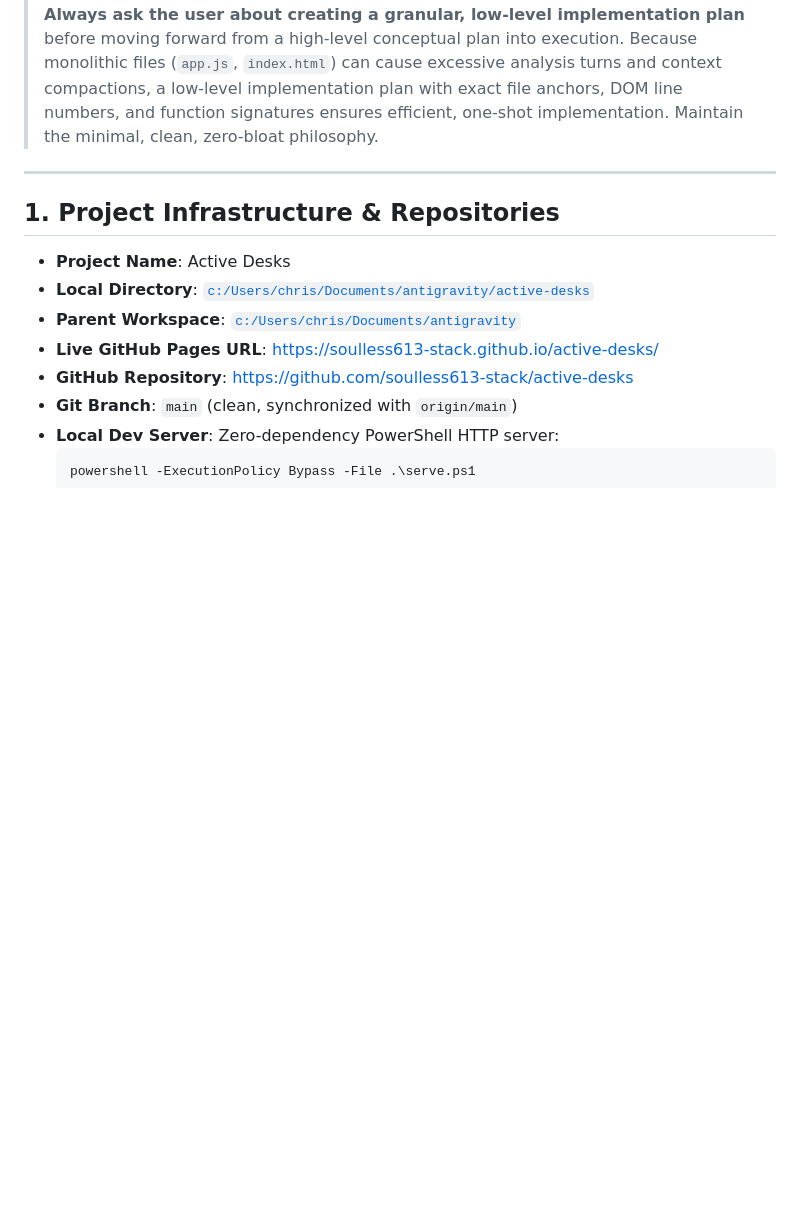
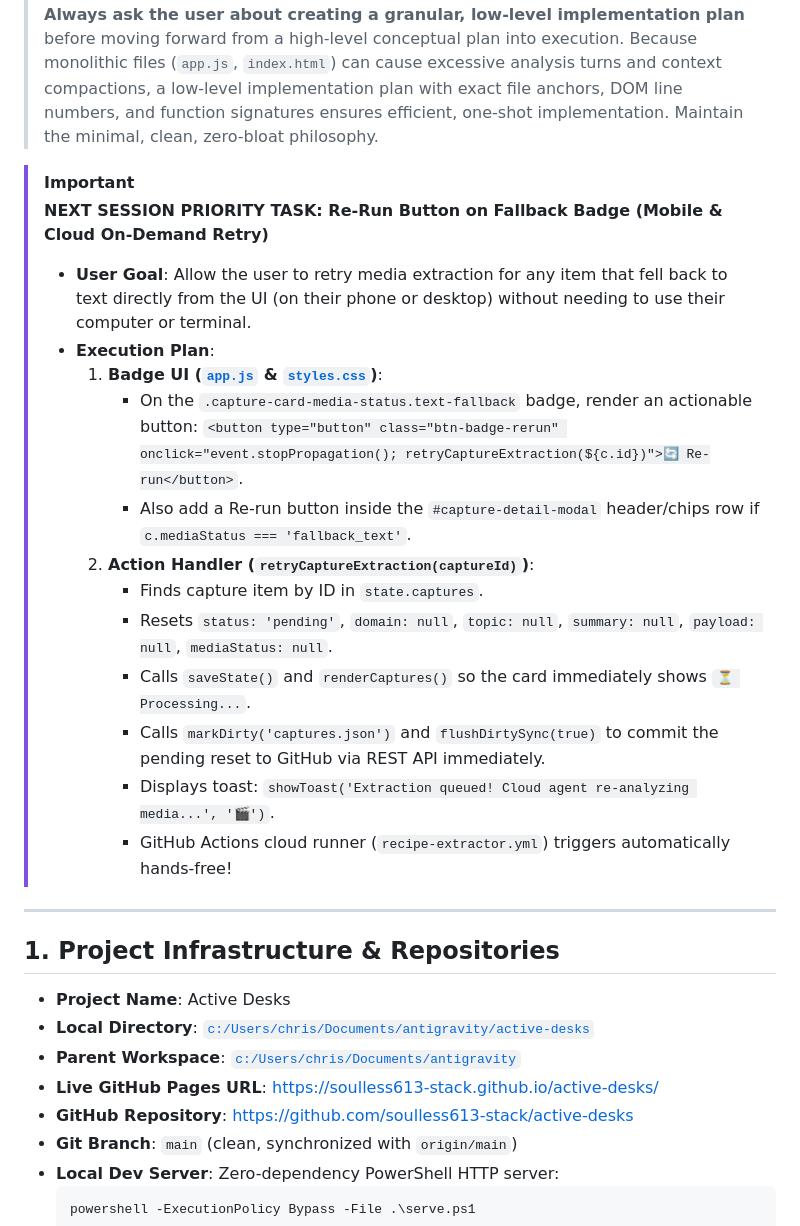
Before and after one commit to soulless613-stack/active-desks, a Markdown page: project-context.md, the part around the change. Rendered like a GitHub page; blank space fills up the shorter version.

Commit message:
docs: register Next Session Priority task (Re-run button on Fallback badge)

```diff
--- a/project-context.md
+++ b/project-context.md
@@ -3,6 +3,21 @@
 > **CRITICAL INSTRUCTION FOR THE ANTIGRAVITY IDE & AGENTS**:
 > **DO NOT modify any code or files in this project without presenting the finalized low-level plan and getting EXPLICIT user confirmation to execute.** Directional feedback, design agreements, or comments like "include this" or "I like that" mean update the plan—NOT start coding. Always present the finalized low-level plan and wait for the user's explicit green light so they have space to review and catch errors.
 > **Always ask the user about creating a granular, low-level implementation plan** before moving forward from a high-level conceptual plan into execution. Because monolithic files (`app.js`, `index.html`) can cause excessive analysis turns and context compactions, a low-level implementation plan with exact file anchors, DOM line numbers, and function signatures ensures efficient, one-shot implementation. Maintain the minimal, clean, zero-bloat philosophy.
+
+> [!IMPORTANT]
+> **NEXT SESSION PRIORITY TASK: Re-Run Button on Fallback Badge (Mobile & Cloud On-Demand Retry)**
+> - **User Goal**: Allow the user to retry media extraction for any item that fell back to text directly from the UI (on their phone or desktop) without needing to use their computer or terminal.
+> - **Execution Plan**:
+>   1. **Badge UI ([`app.js`](file:///c:/Users/chris/Documents/antigravity/active-desks/app.js) & [`styles.css`](file:///c:/Users/chris/Documents/antigravity/active-desks/styles.css))**:
+>      - On the `.capture-card-media-status.text-fallback` badge, render an actionable button: `<button type="button" class="btn-badge-rerun" onclick="event.stopPropagation(); retryCaptureExtraction(${c.id})">🔄 Re-run</button>`.
+>      - Also add a Re-run button inside the `#capture-detail-modal` header/chips row if `c.mediaStatus === 'fallback_text'`.
+>   2. **Action Handler (`retryCaptureExtraction(captureId)`)**:
+>      - Finds capture item by ID in `state.captures`.
+>      - Resets `status: 'pending'`, `domain: null`, `topic: null`, `summary: null`, `payload: null`, `mediaStatus: null`.
+>      - Calls `saveState()` and `renderCaptures()` so the card immediately shows `⏳ Processing...`.
+>      - Calls `markDirty('captures.json')` and `flushDirtySync(true)` to commit the pending reset to GitHub via REST API immediately.
+>      - Displays toast: `showToast('Extraction queued! Cloud agent re-analyzing media...', '🎬')`.
+>      - GitHub Actions cloud runner (`recipe-extractor.yml`) triggers automatically hands-free!
 
 ---
 
```
